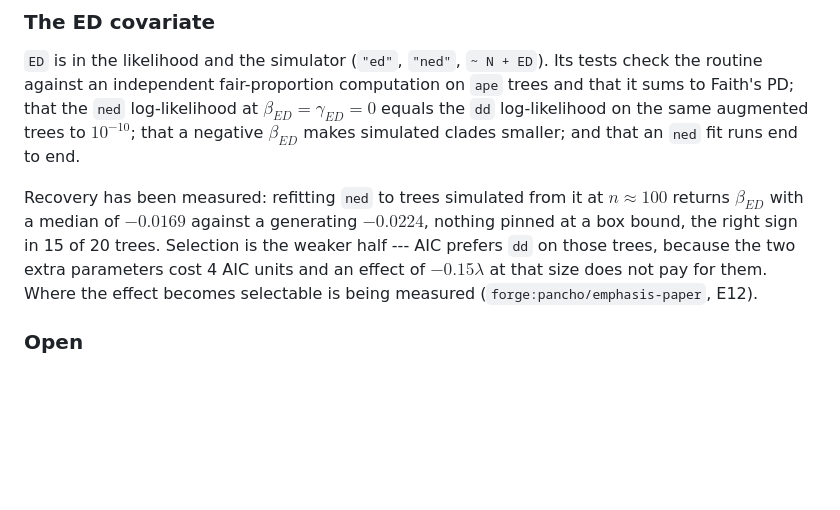
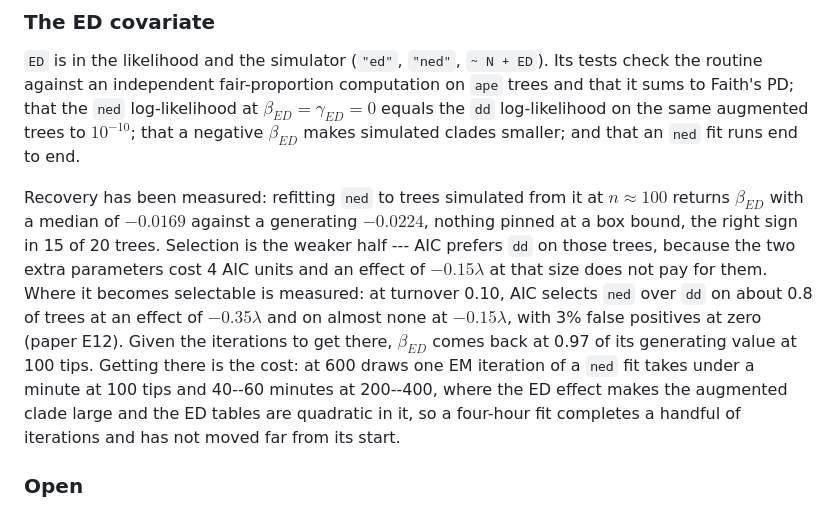
Before and after one commit to franciscorichter/emphasis, a Markdown page: README.md, the part around the change. GitHub-like rendering; blank space fills up the shorter version.

Commit message:
README: where the ED term becomes selectable, and what it costs to get there
The file said the selection boundary was being measured.  It is: at turnover
0.10, AIC selects ned over dd on about 0.8 of trees at an effect of -0.35 lambda
and on almost none at -0.15, with 3 per cent false positives at zero.  Given the
iterations to get there, beta_ED comes back at 0.97 of its generating value at
100 tips.

The cost is the finding a user needs.  At 600 draws one EM iteration of a ned
fit takes under a minute at 100 tips and 40 to 60 minutes at 200 to 400, where a
strong ED effect makes the augmented clade large and the ED tables are quadratic
in it.  A four-hour fit at 400 tips completes two to six iterations and has not
moved far from its start -- which is what an earlier sweep read as attenuation of
the coefficient with tree size, and was the clock.

```diff
--- a/README.md
+++ b/README.md
@@ -429,8 +429,14 @@ Recovery has been measured: refitting `ned` to trees simulated from it at $n \ap
 returns $\beta_{ED}$ with a median of $-0.0169$ against a generating $-0.0224$, nothing pinned
 at a box bound, the right sign in 15 of 20 trees. Selection is the weaker half --- AIC prefers
 `dd` on those trees, because the two extra parameters cost 4 AIC units and an effect of
-$-0.15\lambda$ at that size does not pay for them. Where the effect becomes selectable is
-being measured (`forge:pancho/emphasis-paper`, E12).
+$-0.15\lambda$ at that size does not pay for them. Where it becomes selectable is measured: at turnover
+0.10, AIC selects `ned` over `dd` on about 0.8 of trees at an effect of $-0.35\lambda$ and on
+almost none at $-0.15\lambda$, with 3% false positives at zero (paper E12). Given the
+iterations to get there, $\beta_{ED}$ comes back at 0.97 of its generating value at 100 tips.
+Getting there is the cost: at 600 draws one EM iteration of a `ned` fit takes under a minute
+at 100 tips and 40--60 minutes at 200--400, where the ED effect makes the augmented clade
+large and the ED tables are quadratic in it, so a four-hour fit completes a handful of
+iterations and has not moved far from its start.
 
 ### Open
 
```
